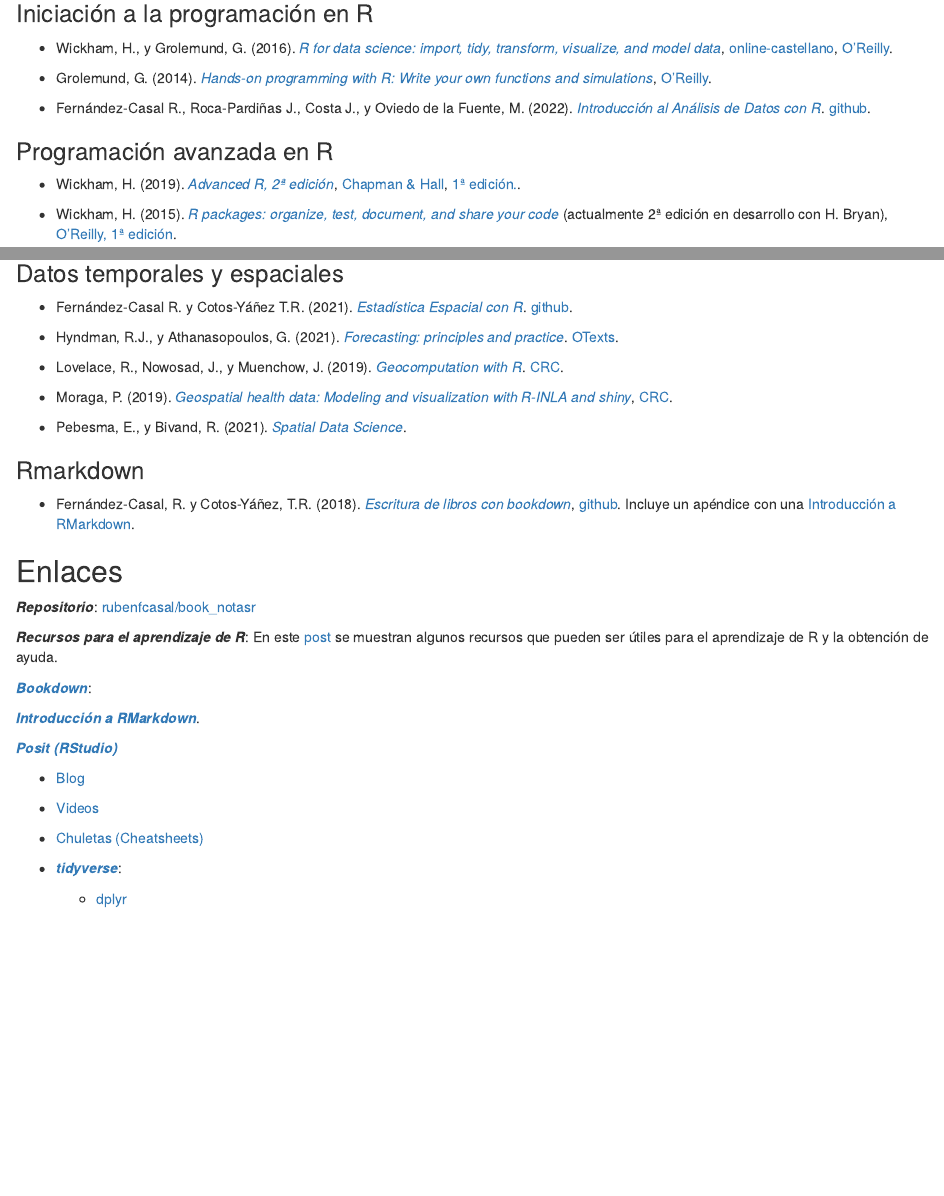
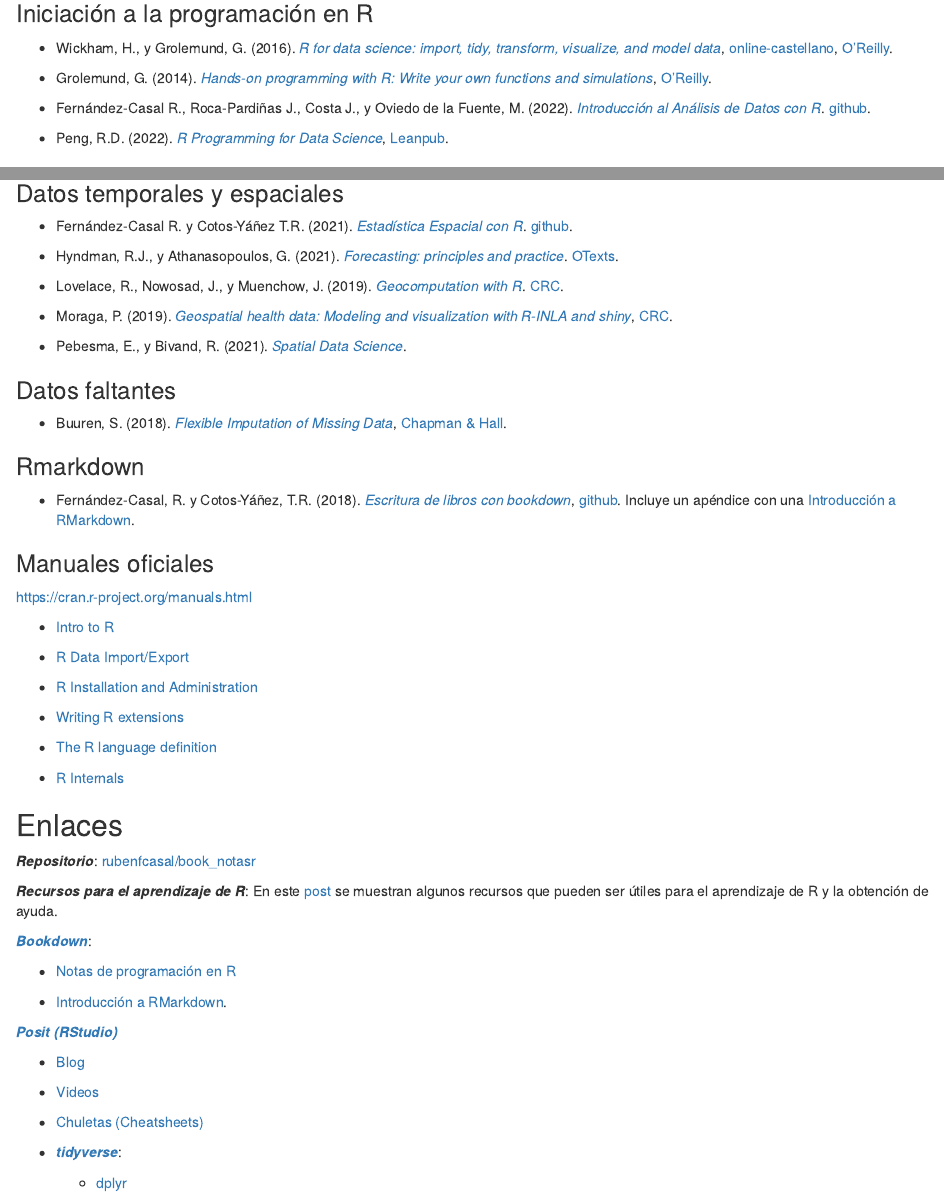
Before and after one commit to rubenfcasal/book_notasr, an R Markdown document (20_referencias.Rmd): the page in a window 1100 px wide, from 550 px down, and a second part further down, joined at a grey line. Rendered offline with R 4.5, knitr and Pandoc, with nearby package versions; drawn as R Markdown's standard HTML page in place of the format the file asks for.

Commit message:
Nuevos libros

```diff
--- a/20_referencias.Rmd
+++ b/20_referencias.Rmd
@@ -38,6 +38,8 @@
 
 - Fernández-Casal R., Roca-Pardiñas J., Costa J., y Oviedo de la Fuente, M. (2022). *[Introducción al Análisis de Datos con R](https://rubenfcasal.github.io/intror)*. [github](https://github.com/rubenfcasal/intror).
 
+- Peng, R.D. (2022). *[R Programming for Data Science](https://bookdown.org/rdpeng/rprogdatascience)*, [Leanpub](https://leanpub.com/rprogramming).
+
 
 ### Programación avanzada en R {-}
 
@@ -67,9 +69,30 @@
 - Pebesma, E., y Bivand, R. (2021). *[Spatial Data Science](https://keen-swartz-3146c4.netlify.app)*.
 
 
+### Datos faltantes {-}
+
+- Buuren, S. (2018). *[Flexible Imputation of Missing Data](https://stefvanbuuren.name/fimd)*, [Chapman & Hall]().
+
 ### Rmarkdown {-}
 
 - Fernández-Casal, R. y Cotos-Yáñez, T.R. (2018). *[Escritura de libros con bookdown](https://rubenfcasal.github.io/bookdown_intro)*,   [github](https://github.com/rubenfcasal/bookdown_intro). Incluye un apéndice con una [Introducción a RMarkdown](https://rubenfcasal.github.io/bookdown_intro/rmarkdown.html).
+
+### Manuales oficiales {-}
+
+<https://cran.r-project.org/manuals.html>
+
+-   [Intro to R](http://colinfay.me/intro-to-r/)
+
+-   [R Data Import/Export](http://colinfay.me/r-data-import-export/)
+
+-   [R Installation and Administration](http://colinfay.me/r-installation-administration/)
+
+-   [Writing R extensions](http://colinfay.me/writing-r-extensions/)
+
+-   [The R language definition](http://colinfay.me/r-language-definition/)
+
+-   [R Internals](http://colinfay.me/r-internals/)
+
 
 
 ## Enlaces {.unnumbered #links}
@@ -81,7 +104,9 @@
 
 [***Bookdown***](https://bookdown.org):
 
-[***Introducción a RMarkdown***](https://rubenfcasal.github.io/bookdown_intro/rmarkdown.html).
+- [Notas de programación en R](https://rubenfcasal.github.io/book_notasr/)
+
+- [Introducción a RMarkdown](https://rubenfcasal.github.io/bookdown_intro/rmarkdown.html).
 
 [***Posit (RStudio)***](https://posit.co)
 
```
